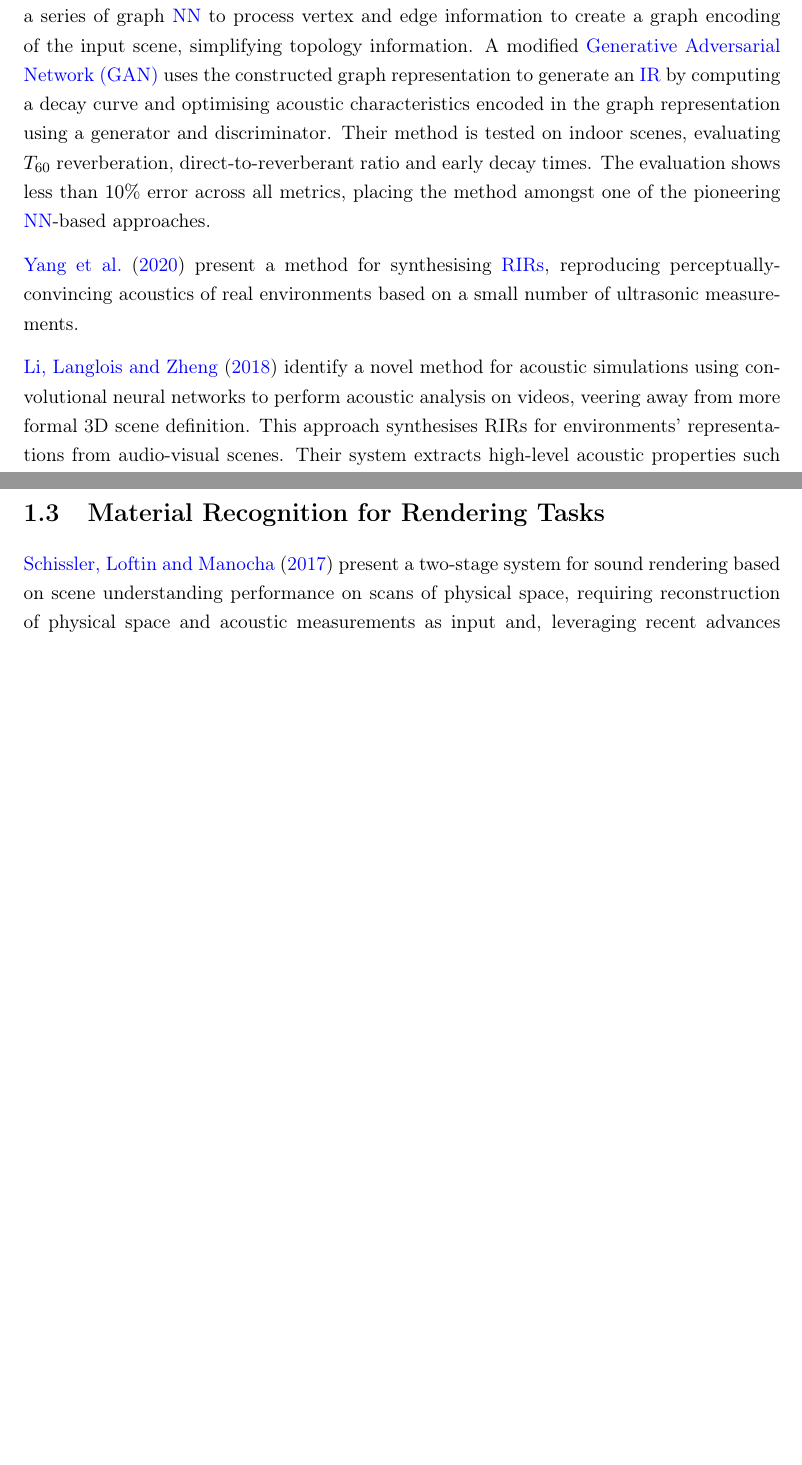
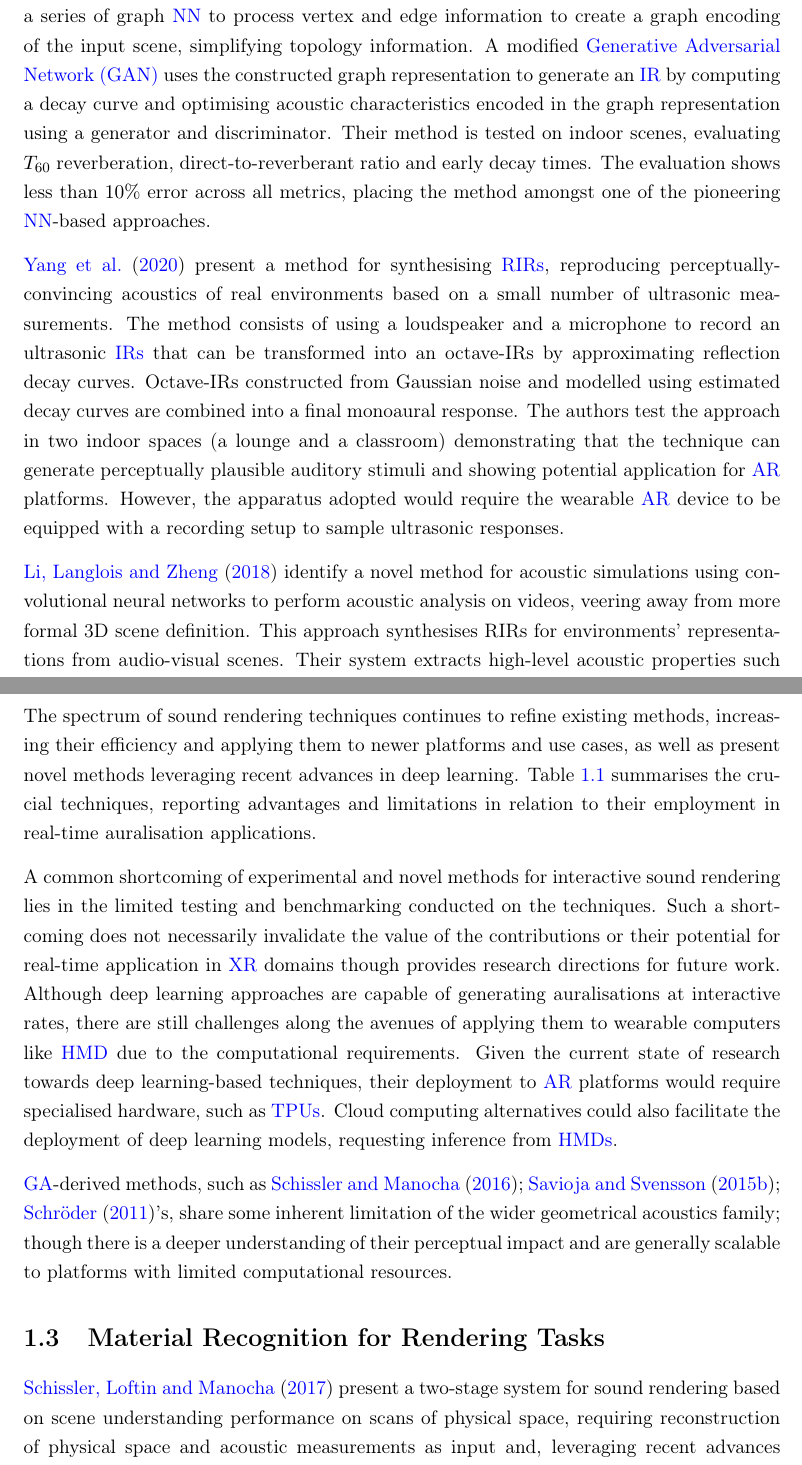
Before and after one commit to MattXV/thesis, a LaTeX thesis (manuscript/thesis.tex, which reads manuscript/3_lit-review/litreview.tex): two parts of pages 15 and 17 of 25 before the commit and two parts of pages 15 and 18 of 26 after it, joined at a grey line, cut so that both start at the same text, the shorter picture padded with empty space. Compiled offline with pdfLaTeX.

Commit message:
Added discussion to lit review.

```diff
--- a/manuscript/3_lit-review/litreview.tex
+++ b/manuscript/3_lit-review/litreview.tex
@@ -43,7 +43,7 @@ Improvements and new approaches to solving the task are being explored at increa
 \cite{ratnarajah2022mesh2ir} present a pioneering approach to neural networks for sound rendering as an alternative to physics-based \acrshort{ir} computation methods like geometrical acoustics or wave-based methods. The core task of their method is to match auditory stimuli with visuals of a \acrshort{ve} for applications around audio-visual navigation, auralisations, speech enhancement, dereverberation and more.\par
 Their method takes a triangulated mesh representing the environment, which is fed into a series of graph \acrshort{nn} to process vertex and edge information to create a graph encoding of the input scene, simplifying topology information. A modified \acrfull{gan} uses the constructed graph representation to generate an \acrshort{ir} by computing a decay curve and optimising acoustic characteristics encoded in the graph representation using a generator and discriminator. Their method is tested on indoor scenes, evaluating $T_{60}$ reverberation, direct-to-reverberant ratio and early decay times. The evaluation shows less than $10\%$ error across all metrics, placing the method amongst one of the pioneering \acrshort{nn}-based approaches.\par
 
-\cite{yang2020fast} present a method for synthesising \acrshortpl{rir}, reproducing perceptually-convincing acoustics of real environments based on a small number of ultrasonic measurements.\par
+\cite{yang2020fast} present a method for synthesising \acrshortpl{rir}, reproducing perceptually-convincing acoustics of real environments based on a small number of ultrasonic measurements. The method consists of using a loudspeaker and a microphone to record an ultrasonic \acrshortpl{ir} that can be transformed into an octave-IRs by approximating reflection decay curves. Octave-IRs constructed from Gaussian noise and modelled using estimated decay curves are combined into a final monoaural response. The authors test the approach in two indoor spaces (a lounge and a classroom) demonstrating that the technique can generate perceptually plausible auditory stimuli and showing potential application for \acrshort{ar} platforms. However, the apparatus adopted would require the wearable \acrshort{ar} device to be equipped with a recording setup to sample ultrasonic responses.\par
 
 \cite{li2018scene} identify a novel method for acoustic simulations using convolutional neural networks to perform acoustic analysis on videos, veering away from more formal 3D scene definition. This approach synthesises RIRs for environments' representations from audio-visual scenes. Their system extracts high-level acoustic properties such as reverberation time T\textsubscript{60} and frequency-dependent amplitude level equaliser.\par
 
@@ -50,4 +51,7 @@ Their method takes a triangulated mesh representing the environment, which is fe
 \input{visual-acoustic-mapping}
+The spectrum of sound rendering techniques continues to refine existing methods, increasing their efficiency and applying them to newer platforms and use cases, as well as present novel methods leveraging recent advances in deep learning. Table~\ref{tab:visual-acoustic-mapping} summarises the crucial techniques, reporting advantages and limitations in relation to their employment in real-time auralisation applications.\par
+A common shortcoming of experimental and novel methods for interactive sound rendering lies in the limited testing and benchmarking conducted on the techniques. Such a shortcoming does not necessarily invalidate the value of the contributions or their potential for real-time application in \acrshort{xr} domains though provides research directions for future work. Although deep learning approaches are capable of generating auralisations at interactive rates, there are still challenges along the avenues of applying them to wearable computers like \acrshort{hmd} due to the computational requirements. Given the current state of research towards deep learning-based techniques, their deployment to \acrshort{ar} platforms would require specialised hardware, such as \acrshortpl{tpu}. Cloud computing alternatives could also facilitate the deployment of deep learning models, requesting inference from \acrshortpl{hmd}.\par
+\acrshort{ga}-derived methods, such as~\cite{schissler2016interactive,saviojaGA,schroder2011physically}'s, share some inherent limitation of the wider geometrical acoustics family; though there is a deeper understanding of their perceptual impact and are generally scalable to platforms with limited computational resources.
 
 \section{Material Recognition for Rendering Tasks}
 \cite{schissler2017acoustic} present a two-stage system for sound rendering based on scene understanding performance on scans of physical space, requiring reconstruction of physical space and acoustic measurements as input and, leveraging recent advances in semantic segmentation for audio-visual rendering tasks. The first stage of the system uses multiple camera viewpoints to reconstruct a dense 3D triangle mesh representing the environment and generate input to a CNN to classify acoustic materials from camera renders. A Least Square Solver algorithm uses real measurements to optimise the inferred materials by calculating the distance from estimated IRs to the ground-truth IRs.\par
--- a/manuscript/thesis.tex
+++ b/manuscript/thesis.tex
@@ -50,6 +50,7 @@
 \newacronym{cnn}{CNN}{Convolutional Neural Network}
 \newacronym{dnn}{DNN}{Deep Neural Network}
 \newacronym{nn}{NN}{Neural Network}
+\newacronym{tpu}{TPU}{Tensor Processing Unit}
 \newacronym{gan}{GAN}{Generative Adversarial Network}
 \newacronym{bvh}{BVH}{Bounding Volume Hierarchy}
 \newacronym{bsp}{BSP}{Binary Space Partitioning}
```
Also changed, not shown: manuscript/2_background/background.tex (+1 -0 lines), manuscript/3_lit-review/tables/visual-acoustic-mapping.tex (+1 -1 lines), manuscript/3_lit-review/litreview.tex (5 more changed lines).
